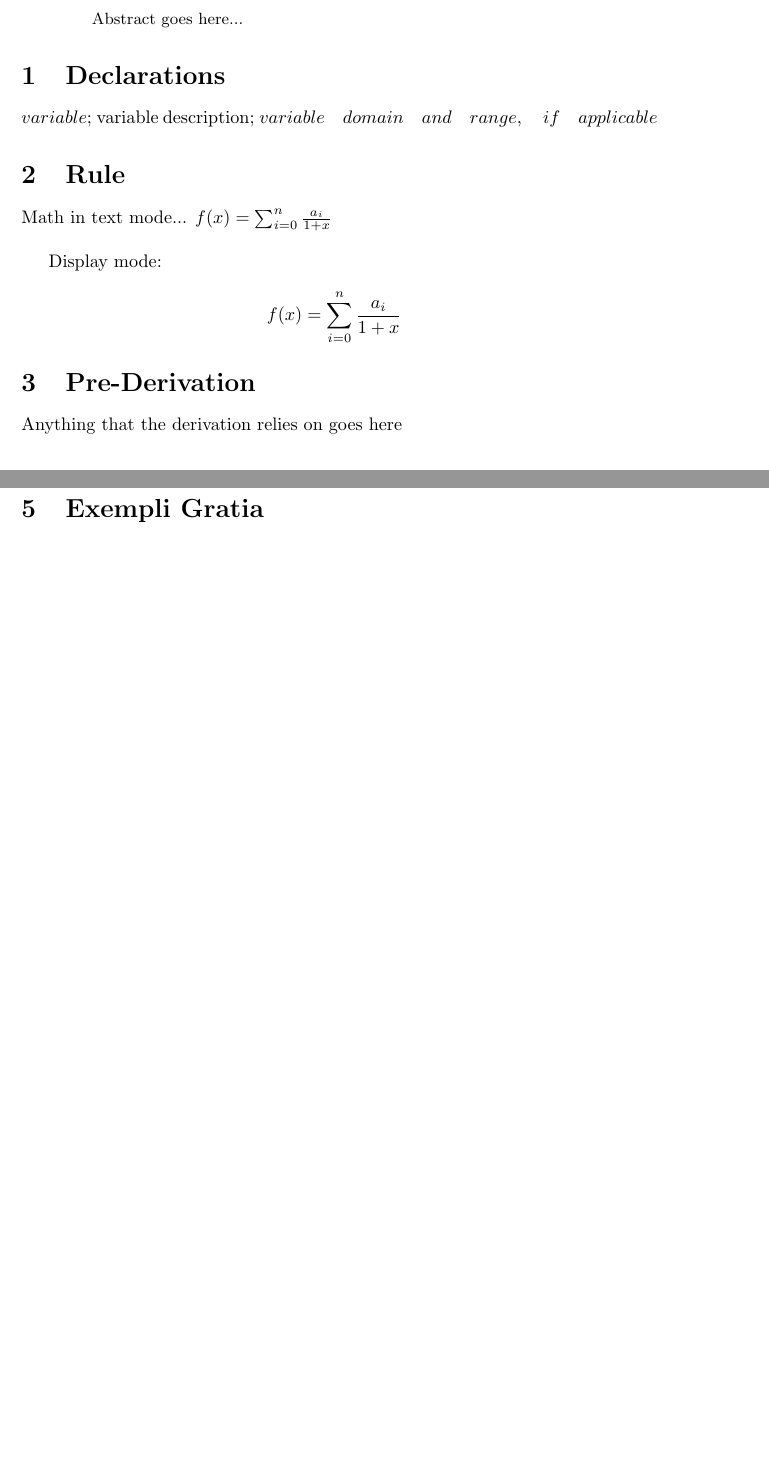
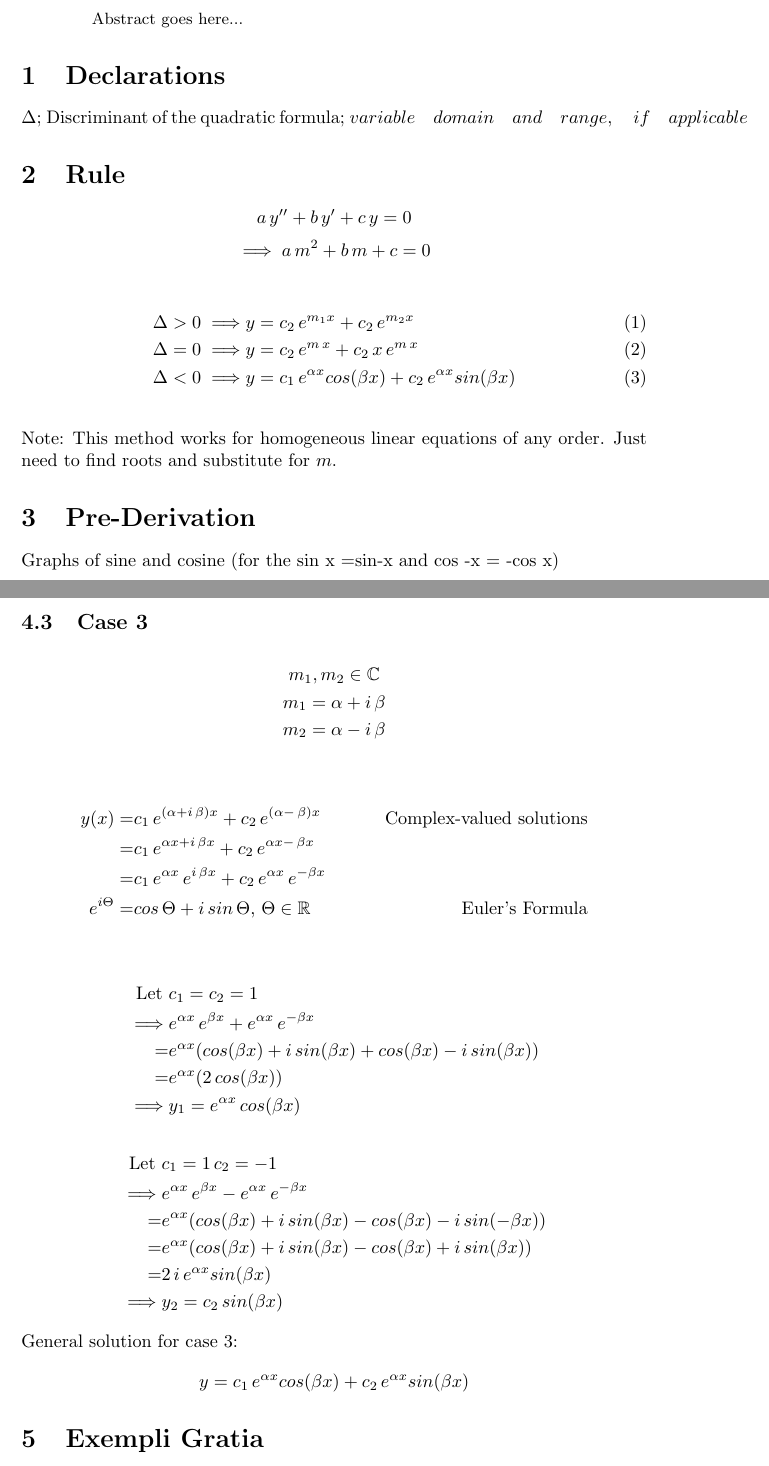
Before and after one commit to Coeus99/LaTeX-Journals, a LaTeX paper (Differential-Equations/Higher-Order-Linear-Equations/Linear-Homogeneous/Linear-Homogeneous.tex): two parts of pages 1 and 2 of 2 before the commit and two parts of pages 1 and 3 of 3 after it, joined at a grey line, cut so that both start at the same text, the shorter picture padded with empty space. Compiled offline with pdfLaTeX.

Commit message:
Linear-non-homogeneous added, and linear homogeneous updated

```diff
--- a/Differential-Equations/Higher-Order-Linear-Equations/Linear-Homogeneous/Linear-Homogeneous.tex
+++ b/Differential-Equations/Higher-Order-Linear-Equations/Linear-Homogeneous/Linear-Homogeneous.tex
@@ -17,16 +17,21 @@
 
 \section{Declarations}
 
-$variable$; variable description; $variable\quad domain\quad and\quad range,\quad if\quad applicable$
+$\Delta$; Discriminant of the quadratic formula; $variable\quad domain\quad and\quad range,\quad if\quad applicable$
 
 \section{Rule}
 
-Math in text mode... \( f(x) = \sum_{i=0}^{n} \frac{a_i}{1+x} \)\\
+$$a\,y''+b\,y'+c\,y=0$$
+$$\implies a\,m^2+b\,m+c=0$$
 
-Display mode: \\
-\[ f(x) = \sum_{i=0}^{n} \frac{a_i}{1+x} \]
-
+	\begin{align}
+		\Delta>0\implies&y=c_2\,e^{m_1x}+c_2\,e^{m_2x}\\
+		\Delta=0\implies&y=c_2\,e^{m\,x}+c_2\,x\,e^{m\,x}\\
+		\Delta<0\implies&y=c_1\,e^{\alpha x}cos(\beta x)+c_2\,e^{\alpha x}sin(\beta x)
+	\end{align}
+\\
+\noindent Note: This method works for homogeneous linear equations of any order. Just need to find roots and substitute for $m$.
 \section{Pre-Derivation}
-Anything that the derivation relies on goes here
+Graphs of sine and cosine (for the sin x =sin-x and cos -x = -cos x)
 
 \section{Derivation}
@@ -53,7 +58,7 @@ Anything that the derivation relies on goes here
 			&\text{Let }\Delta=b^2-4\,a\,c &\text{Discriminant}\\
 		\end{align*}
 		\begin{align*}
-		&\text{Case 1: }\Delta>0\implies m_1,m_2\in \mathbb{R}\\
+			&\text{Case 1: }\Delta>0\implies m_1,m_2\in\mathbb{R}\\
 			&\text{Case 2: }\Delta=0\implies m_1=m_2=\dfrac{-b}{2\,a}\\
-		&\text{Case 3: }\Delta<0\implies m_1,m_2\in \mathbb{C}\\
+			&\text{Case 3: }\Delta<0\implies m_1,m_2\in\mathbb{C}\\
 		\end{align*}
@@ -63,6 +70,37 @@ Anything that the derivation relies on goes here
 		\begin{gather*}
 			\text{Note: Case 2}\implies y_2=y_1\int{\dfrac{e^{\int{P(x)dx}}}{{y_1}^2}dx}
 		\end{gather*}
+	\subsection{Case 3}
+		\begin{gather*}
+			m_1,m_2\in\mathbb{C}\\
+			m_1=\alpha+i\,\beta\\
+			m_2=\alpha-i\,\beta\\
+		\end{gather*}
+		\begin{align*}
+			y(x)=&c_1\,e^{(\alpha+i\,\beta)x}+c_2\,e^{(\alpha-\,\beta)x}&\text{Complex-valued solutions}\\
+			=&c_1\,e^{\alpha x+i\,\beta x}+c_2\,e^{\alpha x-\,\beta x}&\\
+			=&c_1\,e^{\alpha x}\,e^{i\,\beta x}+c_2\,e^{\alpha x}\,e^{-\beta x}&\\
+			e^{i\Theta}=&cos\,\Theta+i\,sin\,\Theta,\,\Theta\in\mathbb{R}&\text{Euler's Formula}\\
+		\end{align*}
+		\begin{align*}
+		 \text{Let }&c_1=c_2=1\\
+			\implies& e^{\alpha x}\,e^{\beta x}+e^{\alpha x}\,e^{-\beta x}\\
+			=&e^{\alpha x}(cos(\beta x)+i\,sin(\beta x)+cos(\beta x)-i\,sin(\beta x))\\
+			=&e^{\alpha x}(2\,cos(\beta x))\\
+			\implies&y_1=e^{\alpha x}\,cos(\beta x)
+		\end{align*}
+		\begin{align*}
+			\text{Let }&c_1=1\,c_2=-1\\
+			\implies& e^{\alpha x}\,e^{\beta x}-e^{\alpha x}\,e^{-\beta x}\\
+			=&e^{\alpha x}(cos(\beta x)+i\,sin(\beta x)-cos(\beta x)-i\,sin(-\beta x))\\
+			=&e^{\alpha x}(cos(\beta x)+i\,sin(\beta x)-cos(\beta x)+i\,sin(\beta x))\\
+			=&2\,i\,e^{\alpha x}sin(\beta x)\\
+			\implies&y_2=c_2\,sin(\beta x)
+		\end{align*}
+		General solution for case 3:
+		\begin{equation*}
+			y=c_1\,e^{\alpha x}cos(\beta x)+c_2\,e^{\alpha x}sin(\beta x)
+		\end{equation*}
 
 \section{Exempli Gratia}
 
```
Also changed, not shown: Differential-Equations/Higher-Order-Linear-Equations/Linear-Non-Homogeneous/Undetermined-Coeffecients/Undetermined-Coeffecients.tex (added, +57 -0 lines), Differential-Equations/Higher-Order-Linear-Equations/Linear-Homogeneous/Linear-Homogeneous.pdf, Differential-Equations/Higher-Order-Linear-Equations/Linear-Non-Homogeneous/Undetermined-Coeffecients/Undetermined-Coeffecients.pdf (added), Differential-Equations/Higher-Order-Linear-Equations/Linear-Homogeneous/Linear-Homogeneous.tex (4 more changed lines). Lines whose indentation alone changed are shown as unchanged.
